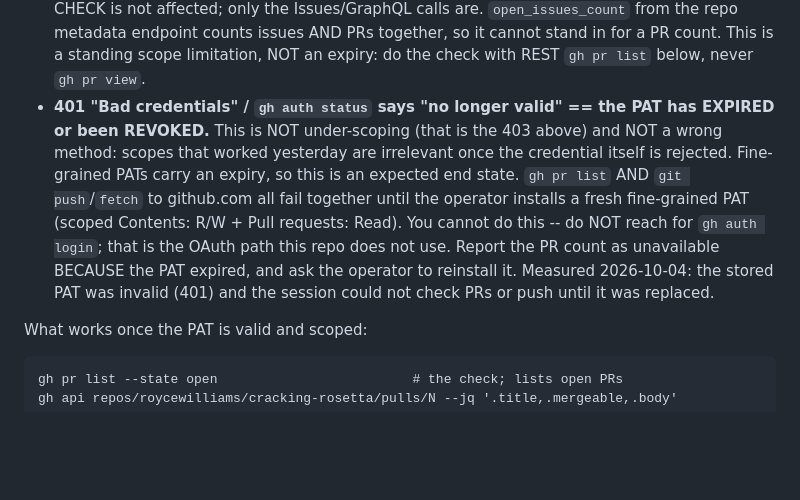
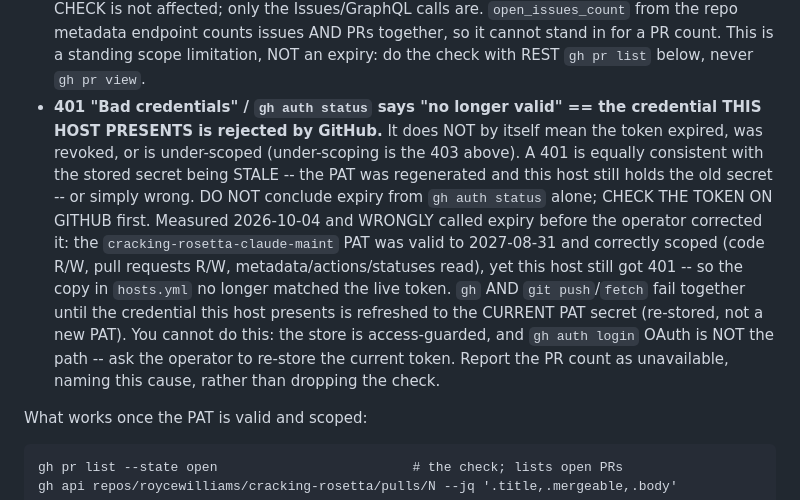
Before and after one commit to roycewilliams/cracking-rosetta, a Markdown page: CLAUDE.md, the part around the change. GitHub-like rendering; blank space fills up the shorter version.

Commit message:
CLAUDE.md: correct 401 note -- stale stored credential, not expiry

```diff
--- a/CLAUDE.md
+++ b/CLAUDE.md
@@ -59,18 +59,22 @@ distinct and have DIFFERENT fixes:
   the repo metadata endpoint counts issues AND PRs together, so it cannot stand
   in for a PR count. This is a standing scope limitation, NOT an expiry: do the
   check with REST `gh pr list` below, never `gh pr view`.
-- **401 "Bad credentials" / `gh auth status` says "no longer valid" == the PAT
-  has EXPIRED or been REVOKED.** This is NOT under-scoping (that is the 403
-  above) and NOT a wrong method: scopes that worked yesterday are irrelevant
-  once the credential itself is rejected. Fine-grained PATs carry an expiry, so
-  this is an expected end state. `gh pr list` AND
-  `git push`/`fetch` to github.com all fail together until the operator installs
-  a fresh fine-grained PAT (scoped Contents: R/W + Pull requests: Read). You
-  cannot do this -- do NOT reach for `gh auth login`; that is the OAuth path this
-  repo does not use. Report the PR count as unavailable BECAUSE the PAT expired,
-  and ask the operator to reinstall it. Measured 2026-10-04: the stored PAT was
-  invalid (401) and the session could not check PRs or push until it was
-  replaced.
+- **401 "Bad credentials" / `gh auth status` says "no longer valid" == the
+  credential THIS HOST PRESENTS is rejected by GitHub.** It does NOT by itself
+  mean the token expired, was revoked, or is under-scoped (under-scoping is the
+  403 above). A 401 is equally consistent with the stored secret being STALE --
+  the PAT was regenerated and this host still holds the old secret -- or simply
+  wrong. DO NOT conclude expiry from `gh auth status` alone; CHECK THE TOKEN ON
+  GITHUB first. Measured 2026-10-04 and WRONGLY called expiry before the
+  operator corrected it: the `cracking-rosetta-claude-maint` PAT was valid to
+  2027-08-31 and correctly scoped (code R/W, pull requests R/W,
+  metadata/actions/statuses read), yet this host still got 401 -- so the copy in
+  `hosts.yml` no longer matched the live token. `gh` AND `git push`/`fetch` fail
+  together until the credential this host presents is refreshed to the CURRENT
+  PAT secret (re-stored, not a new PAT). You cannot do this: the store is
+  access-guarded, and `gh auth login` OAuth is NOT the path -- ask the operator
+  to re-store the current token. Report the PR count as unavailable, naming this
+  cause, rather than dropping the check.
 
 What works once the PAT is valid and scoped:
 
```
